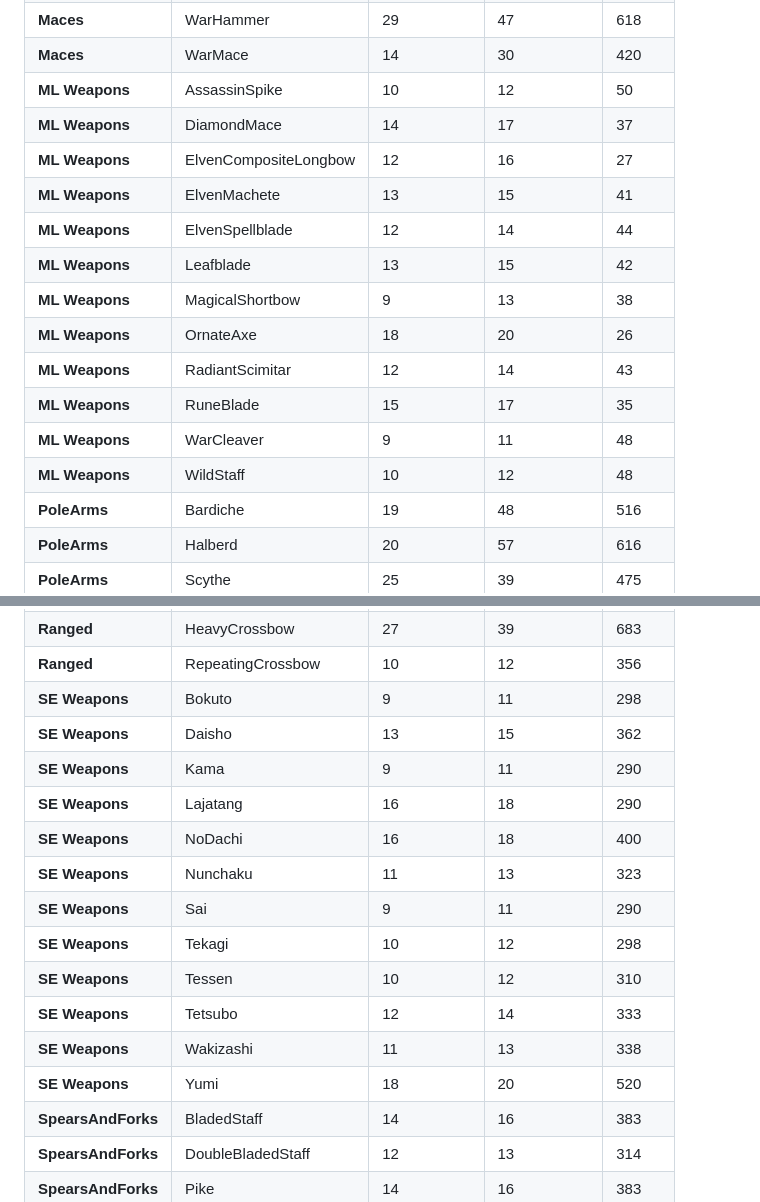
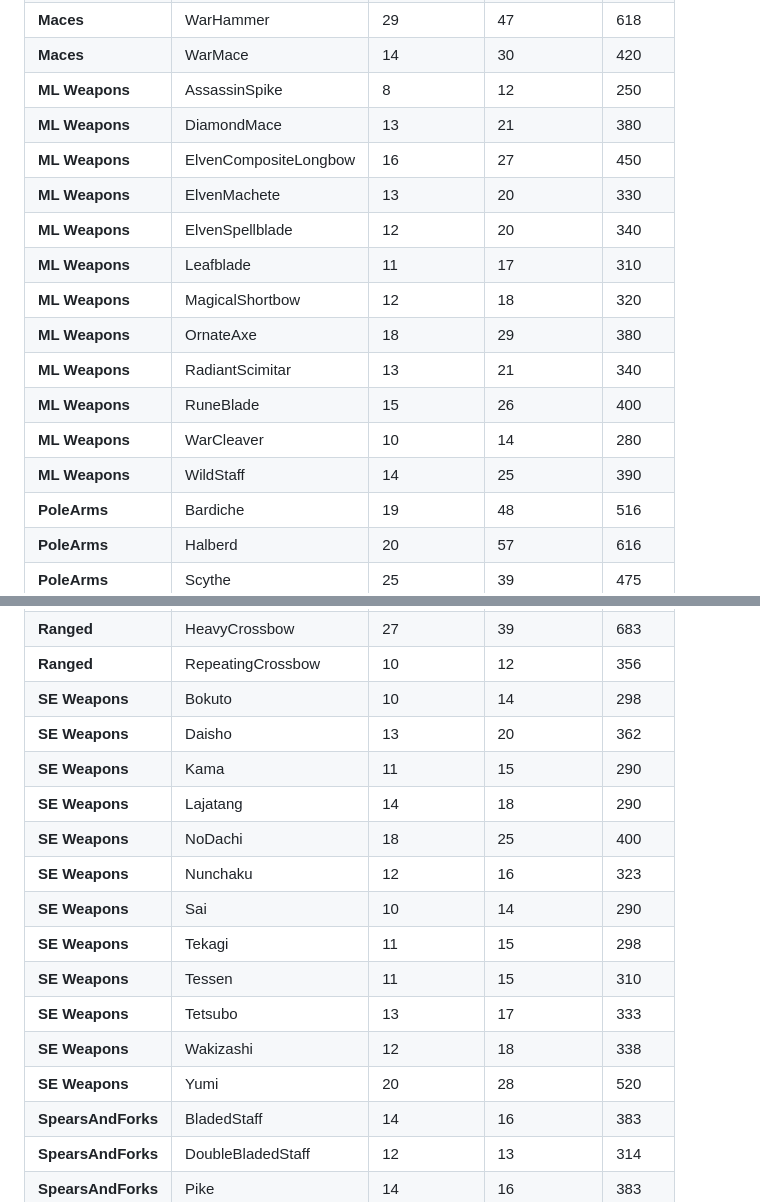
Before and after one commit to elemento77/weaponcalc, a Markdown page: newweapons.md, 2 parts joined by grey strips. GitHub-like rendering.

Commit message:
Update weapon stats and add new entries

```diff
--- a/newweapons.md
+++ b/newweapons.md
@@ -22,18 +22,18 @@
 | **Maces** | TrainingWand | 1 | 5 | 312 |
 | **Maces** | WarHammer | 29 | 47 | 618 |
 | **Maces** | WarMace | 14 | 30 | 420 |
-| **ML Weapons** | AssassinSpike | 10 | 12 | 50 |
-| **ML Weapons** | DiamondMace | 14 | 17 | 37 |
-| **ML Weapons** | ElvenCompositeLongbow | 12 | 16 | 27 |
-| **ML Weapons** | ElvenMachete | 13 | 15 | 41 |
-| **ML Weapons** | ElvenSpellblade | 12 | 14 | 44 |
-| **ML Weapons** | Leafblade | 13 | 15 | 42 |
-| **ML Weapons** | MagicalShortbow | 9 | 13 | 38 |
-| **ML Weapons** | OrnateAxe | 18 | 20 | 26 |
-| **ML Weapons** | RadiantScimitar | 12 | 14 | 43 |
-| **ML Weapons** | RuneBlade | 15 | 17 | 35 |
-| **ML Weapons** | WarCleaver | 9 | 11 | 48 |
-| **ML Weapons** | WildStaff | 10 | 12 | 48 |
+| **ML Weapons** | AssassinSpike | 8 | 12 | 250 |
+| **ML Weapons** | DiamondMace | 13 | 21 | 380 |
+| **ML Weapons** | ElvenCompositeLongbow | 16 | 27 | 450 |
+| **ML Weapons** | ElvenMachete | 13 | 20 | 330 |
+| **ML Weapons** | ElvenSpellblade | 12 | 20 | 340 |
+| **ML Weapons** | Leafblade | 11 | 17 | 310 |
+| **ML Weapons** | MagicalShortbow | 12 | 18 | 320 |
+| **ML Weapons** | OrnateAxe | 18 | 29 | 380 |
+| **ML Weapons** | RadiantScimitar | 13 | 21 | 340 |
+| **ML Weapons** | RuneBlade | 15 | 26 | 400 |
+| **ML Weapons** | WarCleaver | 10 | 14 | 280 |
+| **ML Weapons** | WildStaff | 14 | 25 | 390 |
 | **PoleArms** | Bardiche | 19 | 48 | 516 |
 | **PoleArms** | Halberd | 20 | 57 | 616 |
 | **PoleArms** | Scythe | 25 | 39 | 475 |
@@ -43,18 +43,18 @@
 | **Ranged** | ElvenBow | 15 | 21 | 265 |
 | **Ranged** | HeavyCrossbow | 27 | 39 | 683 |
 | **Ranged** | RepeatingCrossbow | 10 | 12 | 356 |
-| **SE Weapons** | Bokuto | 9 | 11 | 298 |
-| **SE Weapons** | Daisho | 13 | 15 | 362 |
-| **SE Weapons** | Kama | 9 | 11 | 290 |
-| **SE Weapons** | Lajatang | 16 | 18 | 290 |
-| **SE Weapons** | NoDachi | 16 | 18 | 400 |
-| **SE Weapons** | Nunchaku | 11 | 13 | 323 |
-| **SE Weapons** | Sai | 9 | 11 | 290 |
-| **SE Weapons** | Tekagi | 10 | 12 | 298 |
-| **SE Weapons** | Tessen | 10 | 12 | 310 |
-| **SE Weapons** | Tetsubo | 12 | 14 | 333 |
-| **SE Weapons** | Wakizashi | 11 | 13 | 338 |
-| **SE Weapons** | Yumi | 18 | 20 | 520 |
+| **SE Weapons** | Bokuto | 10 | 14 | 298 |
+| **SE Weapons** | Daisho | 13 | 20 | 362 |
+| **SE Weapons** | Kama | 11 | 15 | 290 |
+| **SE Weapons** | Lajatang | 14 | 18 | 290 |
+| **SE Weapons** | NoDachi | 18 | 25 | 400 |
+| **SE Weapons** | Nunchaku | 12 | 16 | 323 |
+| **SE Weapons** | Sai | 10 | 14 | 290 |
+| **SE Weapons** | Tekagi | 11 | 15 | 298 |
+| **SE Weapons** | Tessen | 11 | 15 | 310 |
+| **SE Weapons** | Tetsubo | 13 | 17 | 333 |
+| **SE Weapons** | Wakizashi | 12 | 18 | 338 |
+| **SE Weapons** | Yumi | 20 | 28 | 520 |
 | **SpearsAndForks** | BladedStaff | 14 | 16 | 383 |
 | **SpearsAndForks** | DoubleBladedStaff | 12 | 13 | 314 |
 | **SpearsAndForks** | Pike | 14 | 16 | 383 |
```
